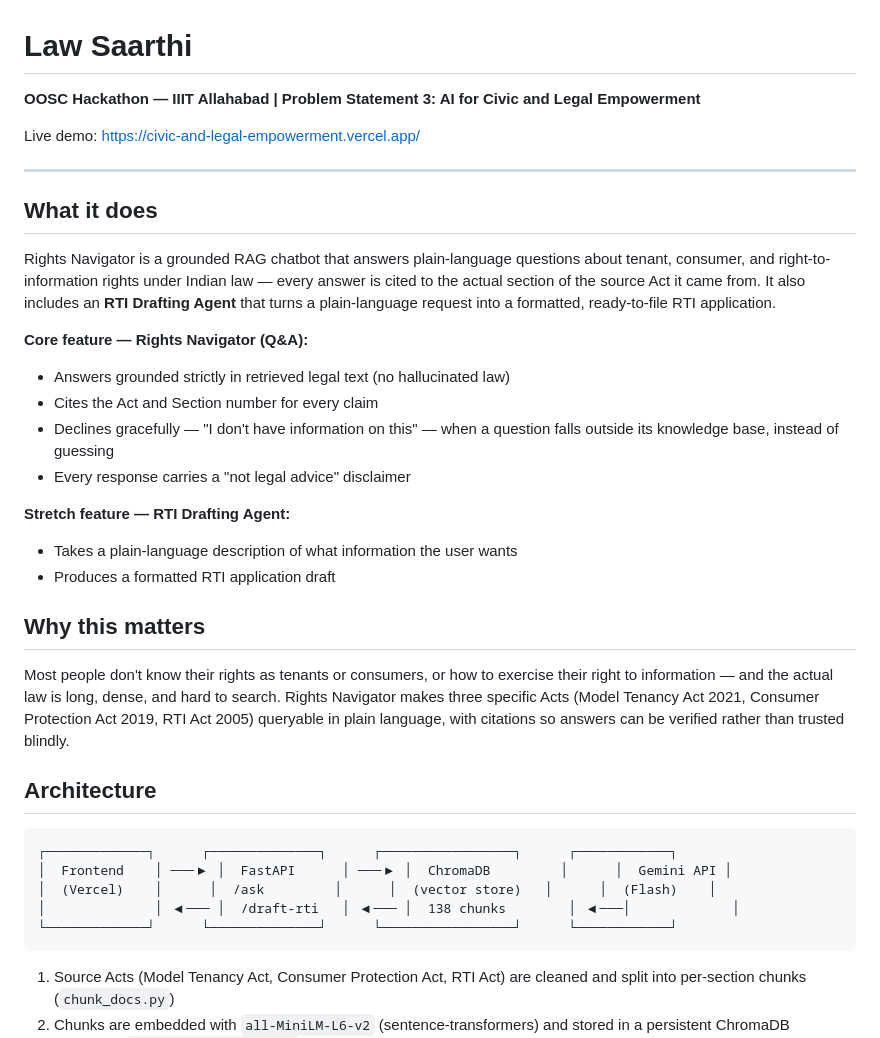
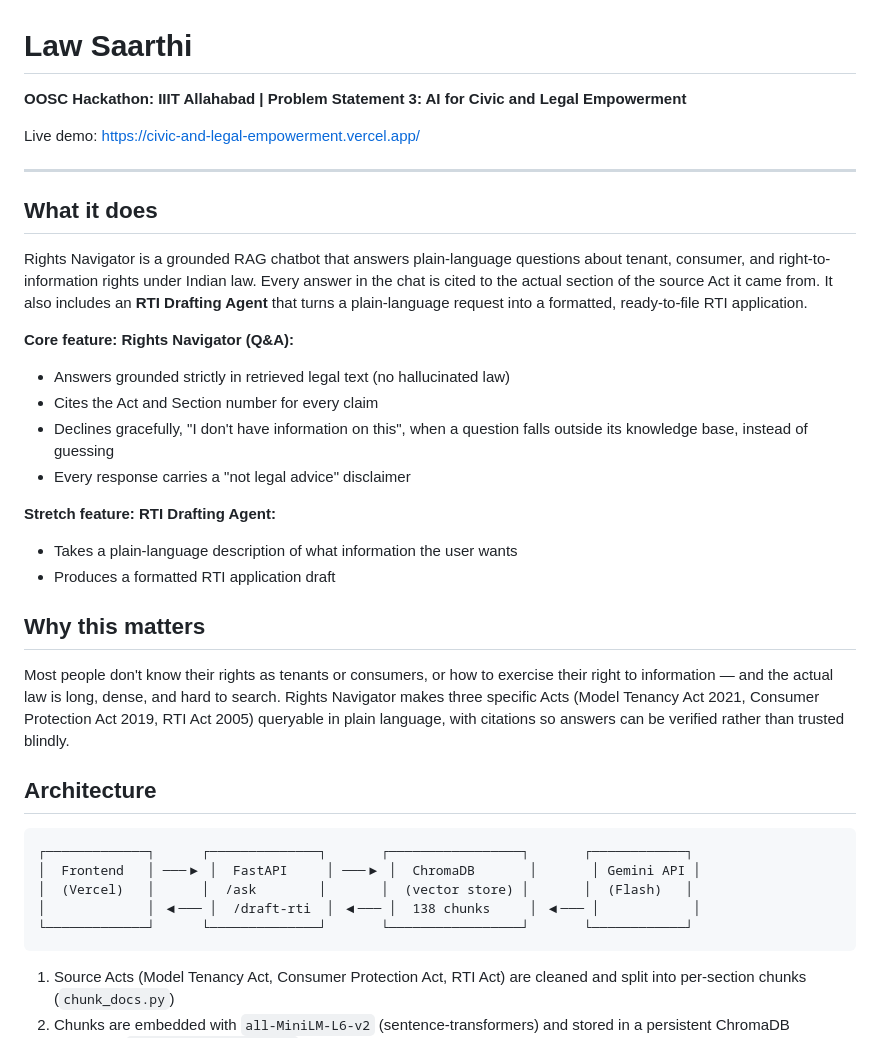
Before and after one commit to AKVanugrah06/Civic-and-Legal-empowerment, a Markdown page: README.md, the part around one of its changes. Drawn GitHub-style.

````diff
--- a/README.md
+++ b/README.md
@@ -1,6 +1,6 @@
 # Law Saarthi
 
-**OOSC Hackathon — IIIT Allahabad | Problem Statement 3: AI for Civic and Legal Empowerment**
+**OOSC Hackathon: IIIT Allahabad | Problem Statement 3: AI for Civic and Legal Empowerment**
 
 Live demo: https://civic-and-legal-empowerment.vercel.app/
 
@@ -8,16 +8,16 @@ Live demo: https://civic-and-legal-empowerment.vercel.app/
 
 ## What it does
 
-Rights Navigator is a grounded RAG chatbot that answers plain-language questions about tenant, consumer, and right-to-information rights under Indian law — every answer is cited to the actual section of the source Act it came from. It also includes an **RTI Drafting Agent** that turns a plain-language request into a formatted, ready-to-file RTI application.
+Rights Navigator is a grounded RAG chatbot that answers plain-language questions about tenant, consumer, and right-to-information rights under Indian law. Every answer in the chat is cited to the actual section of the source Act it came from. It also includes an **RTI Drafting Agent** that turns a plain-language request into a formatted, ready-to-file RTI application.
 
-**Core feature — Rights Navigator (Q&A):**
+**Core feature: Rights Navigator (Q&A):**
 
 - Answers grounded strictly in retrieved legal text (no hallucinated law)
 - Cites the Act and Section number for every claim
-- Declines gracefully — "I don't have information on this" — when a question falls outside its knowledge base, instead of guessing
+- Declines gracefully, "I don't have information on this", when a question falls outside its knowledge base, instead of guessing
 - Every response carries a "not legal advice" disclaimer
 
-**Stretch feature — RTI Drafting Agent:**
+**Stretch feature: RTI Drafting Agent:**
 
 - Takes a plain-language description of what information the user wants
 - Produces a formatted RTI application draft
@@ -29,11 +29,11 @@ Most people don't know their rights as tenants or consumers, or how to exercise
 ## Architecture
 
 ```
-┌─────────────┐      ┌──────────────┐      ┌─────────────────┐      ┌────────────┐
-│  Frontend    │ ───▶ │  FastAPI      │ ───▶ │  ChromaDB         │      │  Gemini API │
-│  (Vercel)    │      │  /ask         │      │  (vector store)   │      │  (Flash)    │
-│              │ ◀─── │  /draft-rti   │ ◀─── │  138 chunks        │ ◀───│             │
-└─────────────┘      └──────────────┘      └─────────────────┘      └────────────┘
+┌─────────────┐      ┌──────────────┐       ┌─────────────────┐       ┌────────────┐
+│  Frontend   │ ───▶ │  FastAPI     │ ───▶ │  ChromaDB       │       │ Gemini API │
+│  (Vercel)   │      │  /ask        │       │  (vector store) │       │  (Flash)   │
+│             │ ◀─── │  /draft-rti  │ ◀─── │  138 chunks     │ ◀─── │            │
+└─────────────┘      └──────────────┘       └─────────────────┘       └────────────┘
 ```
 
 1. Source Acts (Model Tenancy Act, Consumer Protection Act, RTI Act) are cleaned and split into per-section chunks (`chunk_docs.py`)
````
Also changed, not shown: other parts of README.md (+3 -3 lines).
